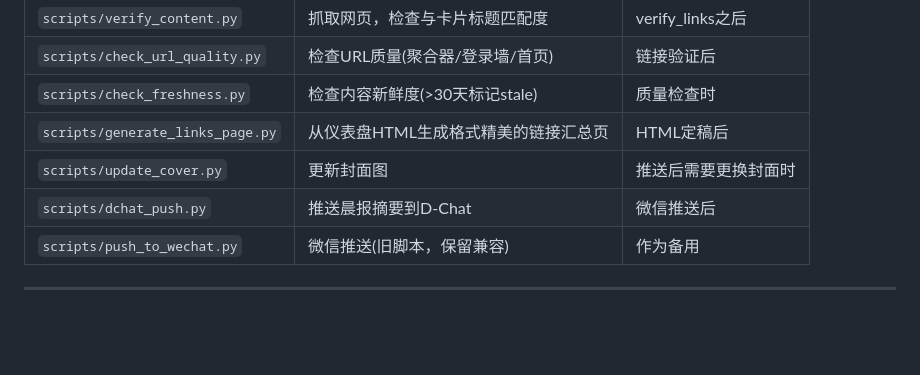
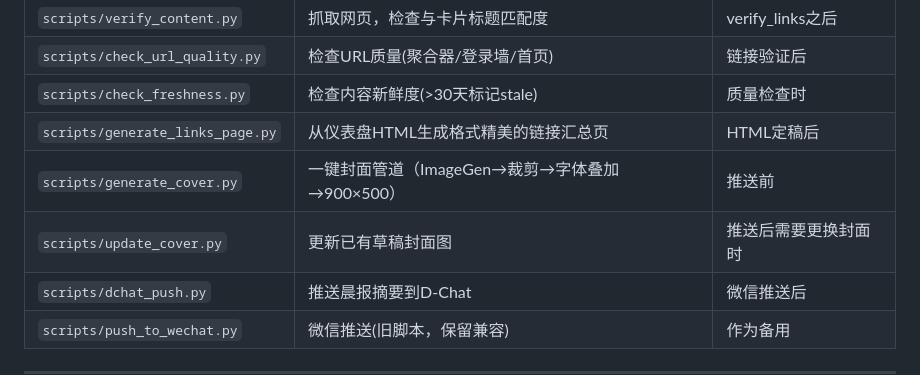
Before and after one commit to JacobZhu404/singer, a Markdown page: references/operations.md, the part around the change. Rendered like a GitHub page; blank space fills up the shorter version.

Commit message:
docs: operations.md 新增 generate_cover.py

```diff
--- a/references/operations.md
+++ b/references/operations.md
@@ -26,7 +26,8 @@
 | `scripts/check_url_quality.py` | 检查URL质量(聚合器/登录墙/首页) | 链接验证后 |
 | `scripts/check_freshness.py` | 检查内容新鲜度(>30天标记stale) | 质量检查时 |
 | `scripts/generate_links_page.py` | 从仪表盘HTML生成格式精美的链接汇总页 | HTML定稿后 |
-| `scripts/update_cover.py` | 更新封面图 | 推送后需要更换封面时 |
+| `scripts/generate_cover.py` | 一键封面管道（ImageGen→裁剪→字体叠加→900×500） | 推送前 |
+| `scripts/update_cover.py` | 更新已有草稿封面图 | 推送后需要更换封面时 |
 | `scripts/dchat_push.py` | 推送晨报摘要到D-Chat | 微信推送后 |
 | `scripts/push_to_wechat.py` | 微信推送(旧脚本，保留兼容) | 作为备用 |
 
```
